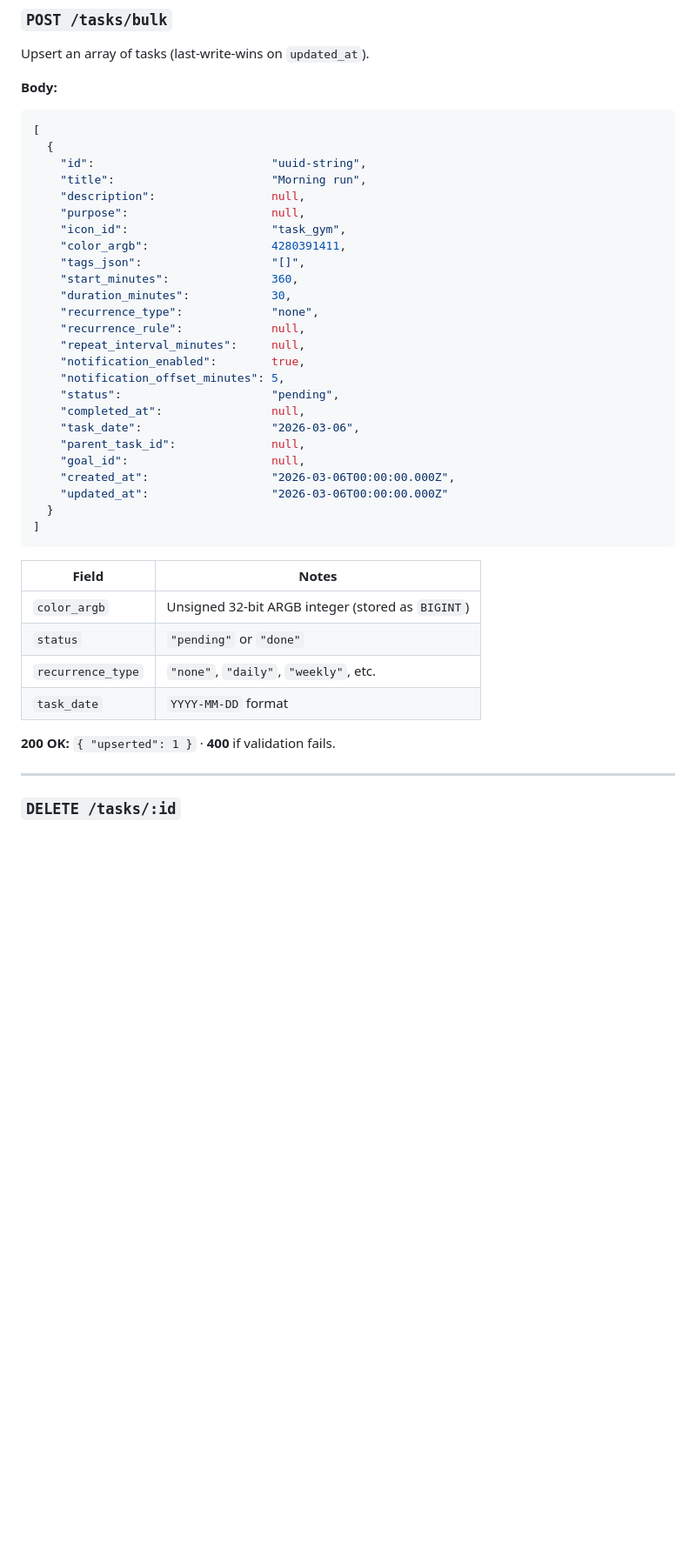
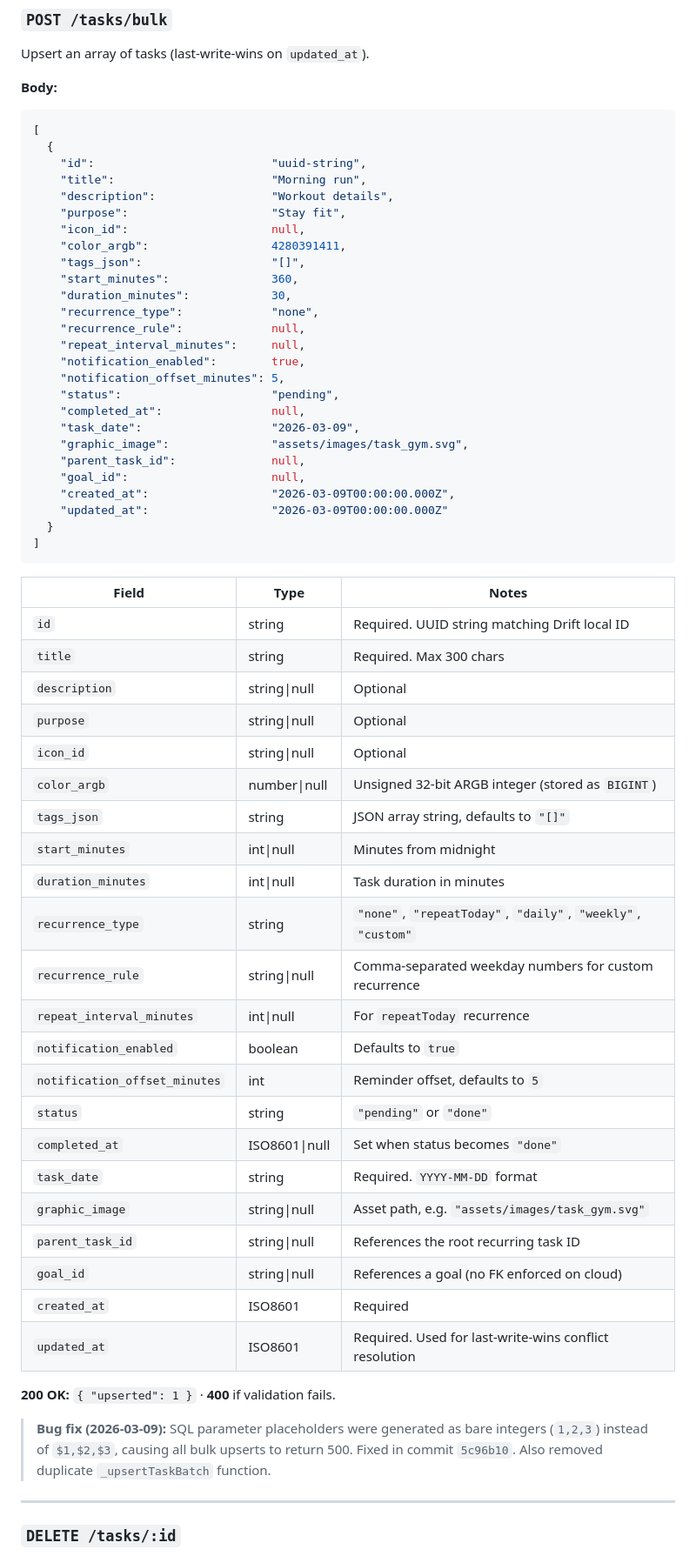
Before and after one commit to abhay-byte/TaskStack, a Markdown page: docs/api.md, the part around the change. Shown at 87% size. Drawn GitHub-style; blank space fills up the shorter version.

Commit message:
docs: update api.md with full task field table and bug fix note
- Added complete field reference table for POST /tasks/bulk
  including graphic_image, parent_task_id, goal_id, all nullable fields
- Documented recurrence_type values (repeatToday, daily, weekly, custom)
- Added bug fix note for SQL placeholder issue (commit 5c96b10)

````diff
--- a/docs/api.md
+++ b/docs/api.md
@@ -202,9 +202,9 @@ Upsert an array of tasks (last-write-wins on `updated_at`).
   {
     "id":                          "uuid-string",
     "title":                       "Morning run",
-    "description":                 null,
-    "purpose":                     null,
-    "icon_id":                     "task_gym",
+    "description":                 "Workout details",
+    "purpose":                     "Stay fit",
+    "icon_id":                     null,
     "color_argb":                  4280391411,
     "tags_json":                   "[]",
     "start_minutes":               360,
@@ -216,23 +216,45 @@ Upsert an array of tasks (last-write-wins on `updated_at`).
     "notification_offset_minutes": 5,
     "status":                      "pending",
     "completed_at":                null,
-    "task_date":                   "2026-03-06",
+    "task_date":                   "2026-03-09",
+    "graphic_image":               "assets/images/task_gym.svg",
     "parent_task_id":              null,
     "goal_id":                     null,
-    "created_at":                  "2026-03-06T00:00:00.000Z",
-    "updated_at":                  "2026-03-06T00:00:00.000Z"
+    "created_at":                  "2026-03-09T00:00:00.000Z",
+    "updated_at":                  "2026-03-09T00:00:00.000Z"
   }
 ]
 ```
 
-| Field | Notes |
-|-------|-------|
-| `color_argb` | Unsigned 32-bit ARGB integer (stored as `BIGINT`) |
-| `status` | `"pending"` or `"done"` |
-| `recurrence_type` | `"none"`, `"daily"`, `"weekly"`, etc. |
-| `task_date` | `YYYY-MM-DD` format |
+| Field | Type | Notes |
+|-------|------|-------|
+| `id` | string | Required. UUID string matching Drift local ID |
+| `title` | string | Required. Max 300 chars |
+| `description` | string\|null | Optional |
+| `purpose` | string\|null | Optional |
+| `icon_id` | string\|null | Optional |
+| `color_argb` | number\|null | Unsigned 32-bit ARGB integer (stored as `BIGINT`) |
+| `tags_json` | string | JSON array string, defaults to `"[]"` |
+| `start_minutes` | int\|null | Minutes from midnight |
+| `duration_minutes` | int\|null | Task duration in minutes |
+| `recurrence_type` | string | `"none"`, `"repeatToday"`, `"daily"`, `"weekly"`, `"custom"` |
+| `recurrence_rule` | string\|null | Comma-separated weekday numbers for custom recurrence |
+| `repeat_interval_minutes` | int\|null | For `repeatToday` recurrence |
+| `notification_enabled` | boolean | Defaults to `true` |
+| `notification_offset_minutes` | int | Reminder offset, defaults to `5` |
+| `status` | string | `"pending"` or `"done"` |
+| `completed_at` | ISO8601\|null | Set when status becomes `"done"` |
+| `task_date` | string | Required. `YYYY-MM-DD` format |
+| `graphic_image` | string\|null | Asset path, e.g. `"assets/images/task_gym.svg"` |
+| `parent_task_id` | string\|null | References the root recurring task ID |
+| `goal_id` | string\|null | References a goal (no FK enforced on cloud) |
+| `created_at` | ISO8601 | Required |
+| `updated_at` | ISO8601 | Required. Used for last-write-wins conflict resolution |
 
 **200 OK:** `{ "upserted": 1 }` · **400** if validation fails.
+
+> **Bug fix (2026-03-09):** SQL parameter placeholders were generated as bare integers (`1,2,3`) instead of `$1,$2,$3`, causing all bulk upserts to return 500. Fixed in commit `5c96b10`. Also removed duplicate `_upsertTaskBatch` function.
+
 
 ---
 
````
